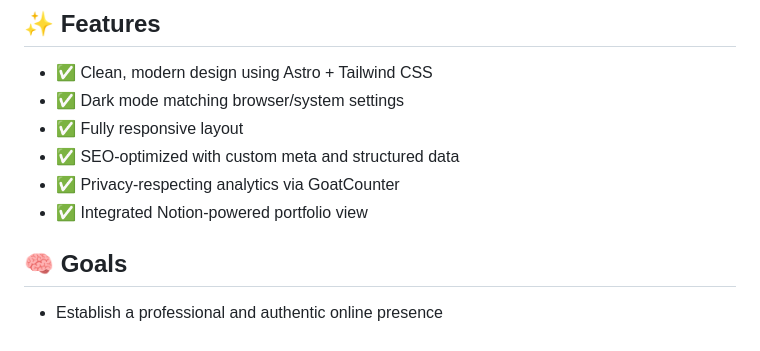
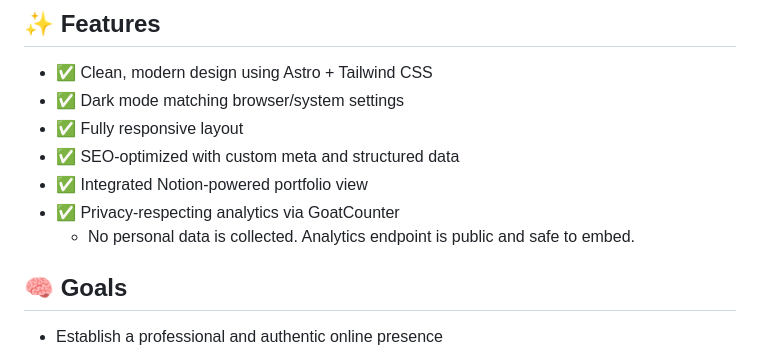
Before and after one commit to juhda/personal-site, a Markdown page: README.md, the part around the change. Drawn GitHub-style.

Commit message:
Add note about GoatCounter to README.md

```diff
--- a/README.md
+++ b/README.md
@@ -9,8 +9,9 @@ It serves as my digital home — a place to showcase my portfolio, share ideas,
 - ✅ Dark mode matching browser/system settings
 - ✅ Fully responsive layout
 - ✅ SEO-optimized with custom meta and structured data
+- ✅ Integrated Notion-powered portfolio view
 - ✅ Privacy-respecting analytics via GoatCounter
-- ✅ Integrated Notion-powered portfolio view
+  - No personal data is collected. Analytics endpoint is public and safe to embed.
 
 ## 🧠 Goals
 
```
